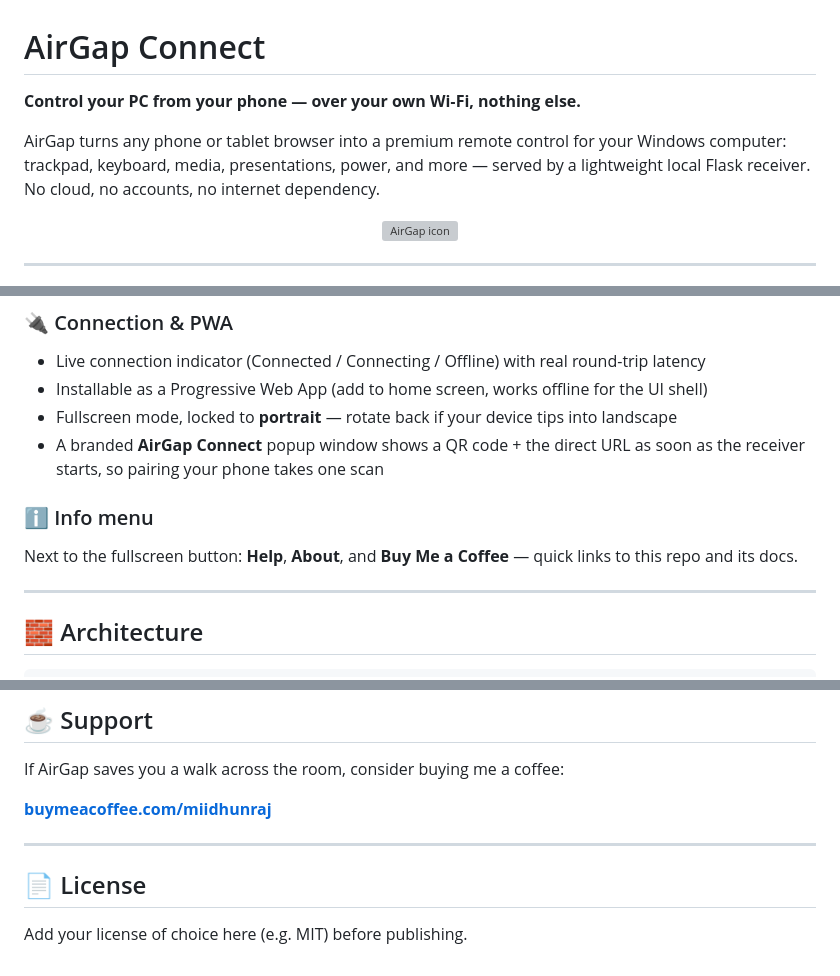
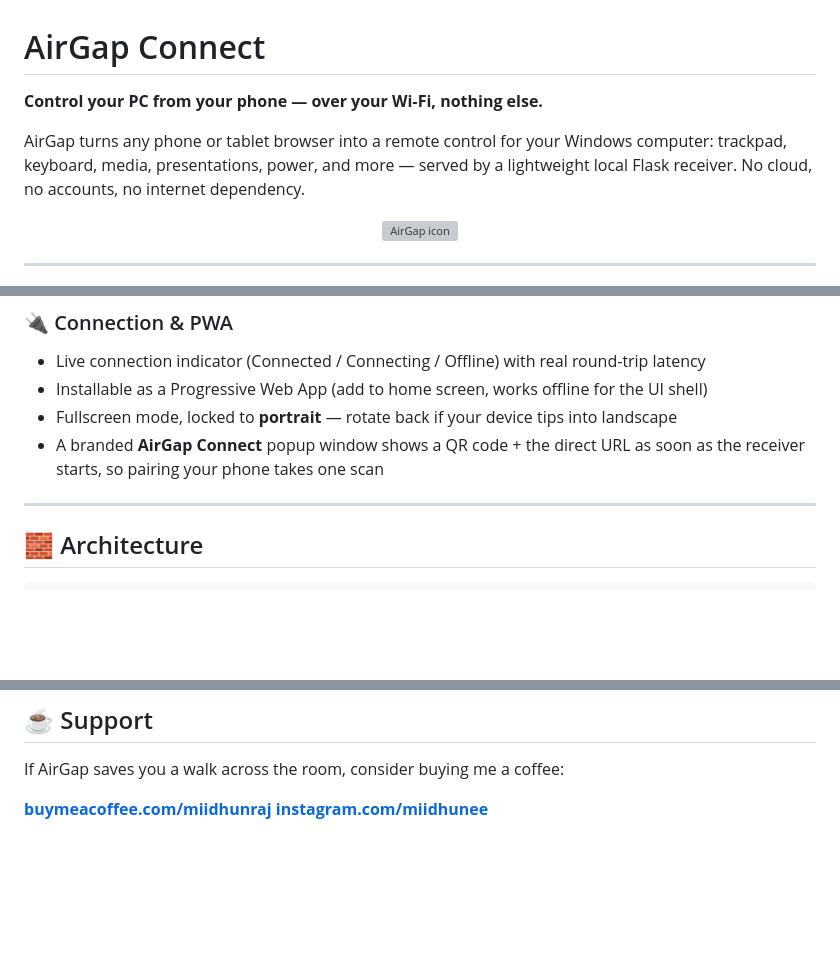
Before and after one commit to miidhunraj/AirGap_V2, a Markdown page: README.md, 3 parts joined by grey strips. Drawn GitHub-style; blank space fills up the shorter version; grey boxes are pictures that could not be loaded.

```diff
--- a/README.md
+++ b/README.md
@@ -1,8 +1,8 @@
 # AirGap Connect
 
-**Control your PC from your phone — over your own Wi‑Fi, nothing else.**
+**Control your PC from your phone — over your Wi‑Fi, nothing else.**
 
-AirGap turns any phone or tablet browser into a premium remote control for your Windows computer: trackpad, keyboard, media, presentations, power, and more — served by a lightweight local Flask receiver. No cloud, no accounts, no internet dependency.
+AirGap turns any phone or tablet browser into a remote control for your Windows computer: trackpad, keyboard, media, presentations, power, and more — served by a lightweight local Flask receiver. No cloud, no accounts, no internet dependency.
 
 <p align="center">
   <img src="Receiver/app_build/icon-512x512.png" width="96" alt="AirGap icon">
@@ -52,9 +52,6 @@ AirGap turns any phone or tablet browser into a premium remote control for your
 - Installable as a Progressive Web App (add to home screen, works offline for the UI shell)
 - Fullscreen mode, locked to **portrait** — rotate back if your device tips into landscape
 - A branded **AirGap Connect** popup window shows a QR code + the direct URL as soon as the receiver starts, so pairing your phone takes one scan
-
-### ℹ️ Info menu
-Next to the fullscreen button: **Help**, **About**, and **Buy Me a Coffee** — quick links to this repo and its docs.
 
 ---
 
@@ -207,9 +204,4 @@ Contributions and issues are welcome — see the [repo](https://github.com/miidh
 If AirGap saves you a walk across the room, consider buying me a coffee:
 
 **[buymeacoffee.com/miidhunraj](https://www.buymeacoffee.com/miidhunraj)**
-
----
-
-## 📄 License
-
-Add your license of choice here (e.g. MIT) before publishing.
+**[instagram.com/miidhunee](https://instagram.com/miidhunee)**
```
Also changed, not shown: other parts of README.md (+1 -1 lines).
